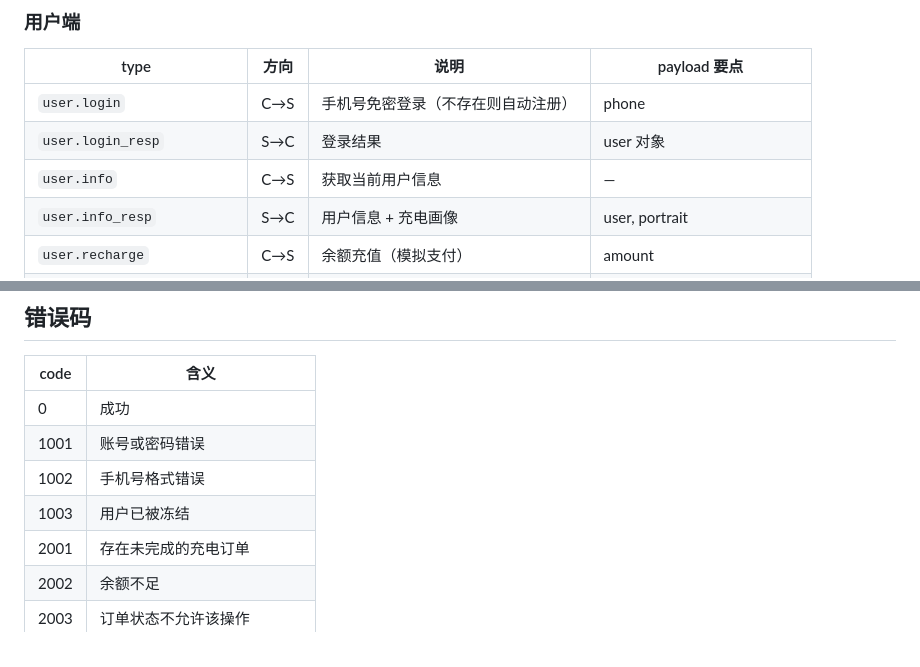
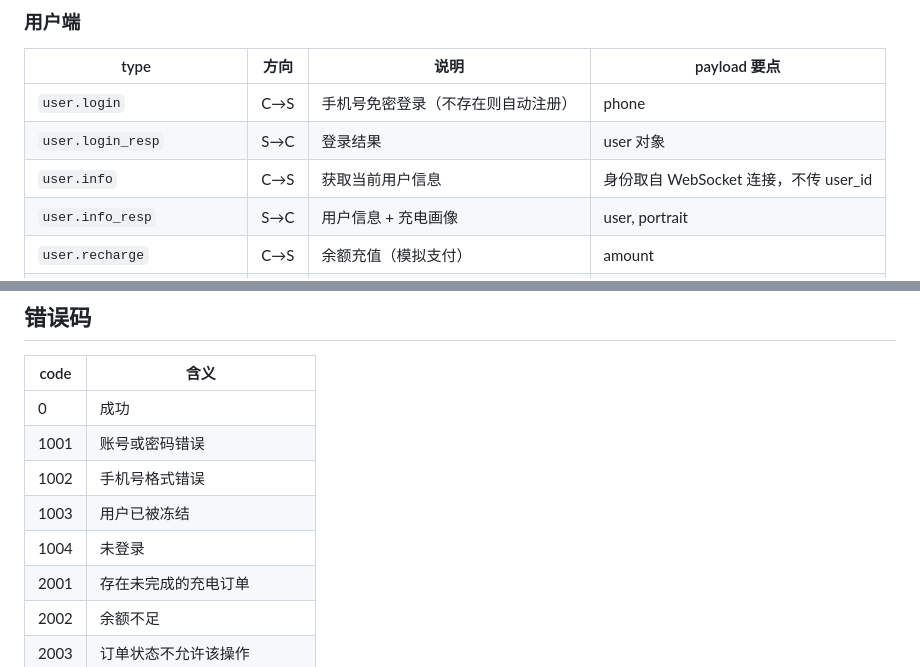
Before and after one commit to CeobeLapland/charge-station-dgttz, a Markdown page: docs/content/spec-协议.md, 2 parts joined by grey strips. Drawn GitHub-style.

Commit message:
docs: spec-协议.md 补 1004 未登录错误码; user.info 身份取自连接

```diff
--- a/docs/content/spec-协议.md
+++ b/docs/content/spec-协议.md
@@ -44,7 +44,7 @@
 | ---- | ---- | ---- | ------------ |
 | `user.login` | C→S | 手机号免密登录（不存在则自动注册） | phone |
 | `user.login_resp` | S→C | 登录结果 | user 对象 |
-| `user.info` | C→S | 获取当前用户信息 | — |
+| `user.info` | C→S | 获取当前用户信息 | 身份取自 WebSocket 连接，不传 user_id |
 | `user.info_resp` | S→C | 用户信息 + 充电画像 | user, portrait |
 | `user.recharge` | C→S | 余额充值（模拟支付） | amount |
 | `user.recharge_resp` | S→C | 充值结果 | balance |
@@ -200,6 +200,7 @@
 | 1001 | 账号或密码错误 |
 | 1002 | 手机号格式错误 |
 | 1003 | 用户已被冻结 |
+| 1004 | 未登录 |
 | 2001 | 存在未完成的充电订单 |
 | 2002 | 余额不足 |
 | 2003 | 订单状态不允许该操作 |
```
